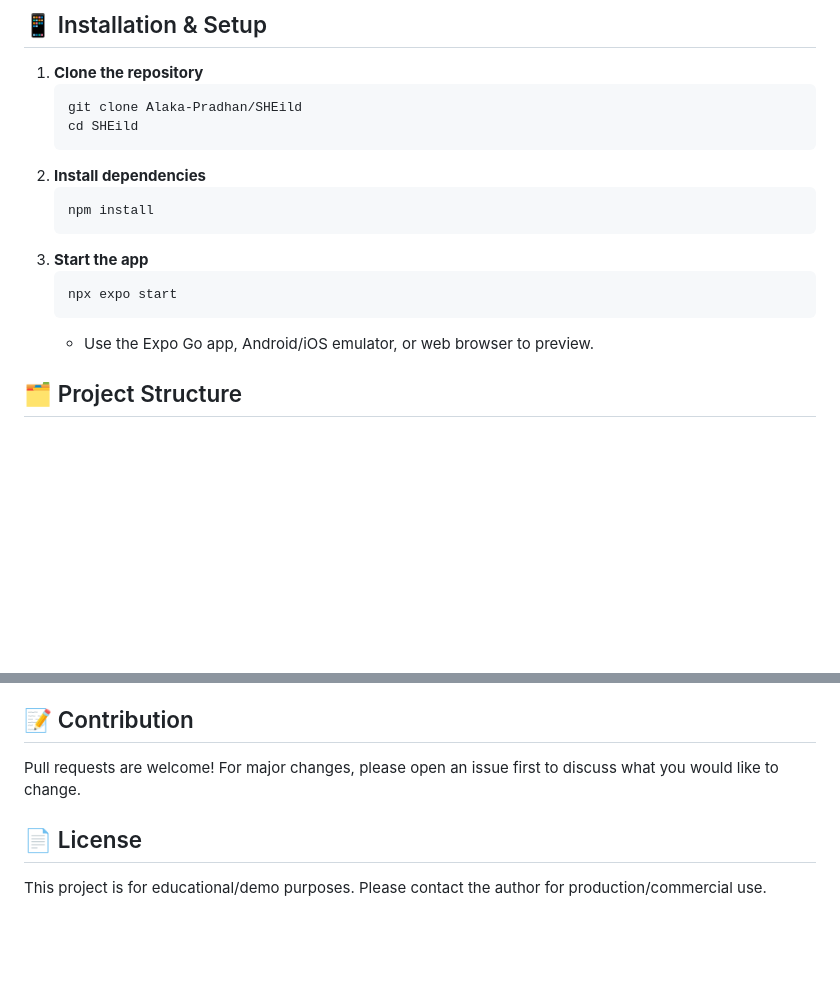
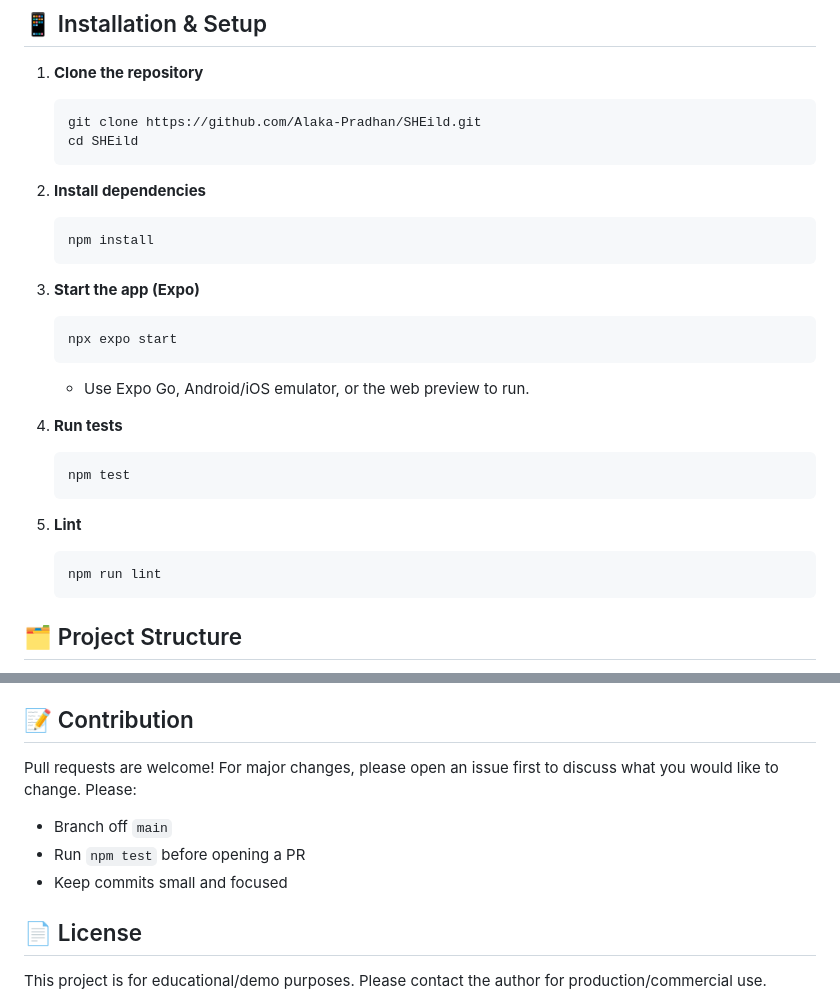
Before and after one commit to Alaka-Pradhan/SHEild, a Markdown page: README.md, 2 parts joined by grey strips. Rendered like a GitHub page; blank space fills up the shorter version.

Commit message:
Update README with setup and contribution steps

````diff
--- a/README.md
+++ b/README.md
@@ -40,18 +40,28 @@ SHEild is a cross-platform mobile app built with React Native (Expo) to empower
 
 1. **Clone the repository**
    ```bash
-   git clone Alaka-Pradhan/SHEild
+   git clone https://github.com/Alaka-Pradhan/SHEild.git
    cd SHEild
    ```
 2. **Install dependencies**
    ```bash
    npm install
    ```
-3. **Start the app**
+3. **Start the app (Expo)**
    ```bash
    npx expo start
    ```
-   - Use the Expo Go app, Android/iOS emulator, or web browser to preview.
+   - Use Expo Go, Android/iOS emulator, or the web preview to run.
+
+4. **Run tests**
+   ```bash
+   npm test
+   ```
+
+5. **Lint**
+   ```bash
+   npm run lint
+   ```
 
 ## 🗂 Project Structure
 
@@ -100,7 +110,10 @@ SHEild is a cross-platform mobile app built with React Native (Expo) to empower
 - **React Native Safe Area Context** – Safe area management
 
 ## 📝 Contribution
-Pull requests are welcome! For major changes, please open an issue first to discuss what you would like to change.
+Pull requests are welcome! For major changes, please open an issue first to discuss what you would like to change. Please:
+- Branch off `main`
+- Run `npm test` before opening a PR
+- Keep commits small and focused
 
 ## 📄 License
 This project is for educational/demo purposes. Please contact the author for production/commercial use.
````
